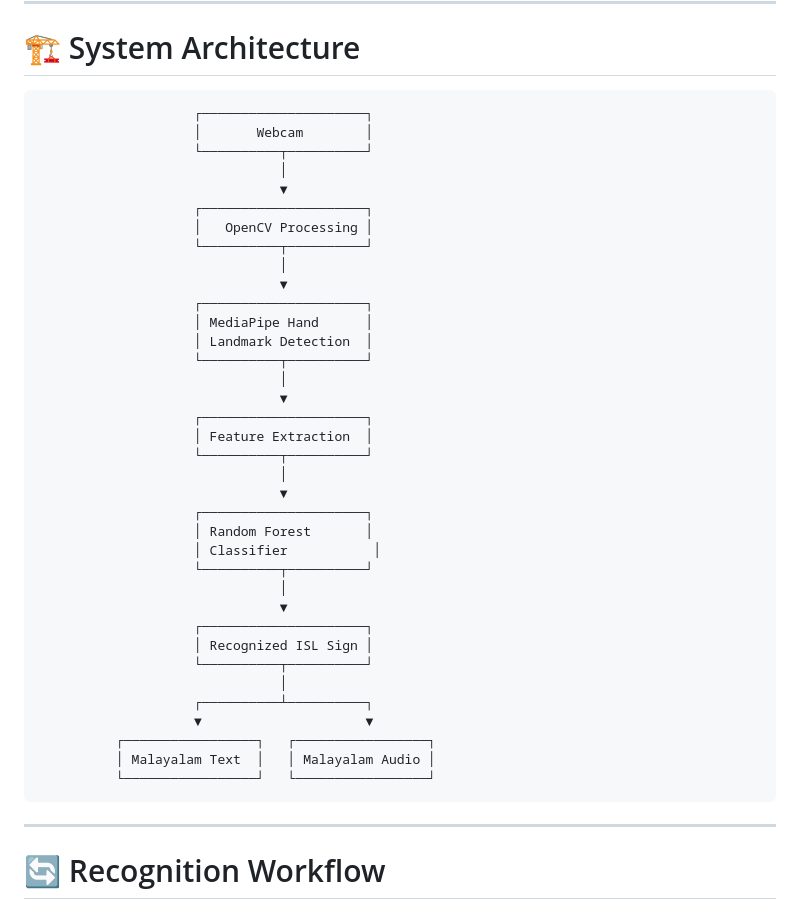
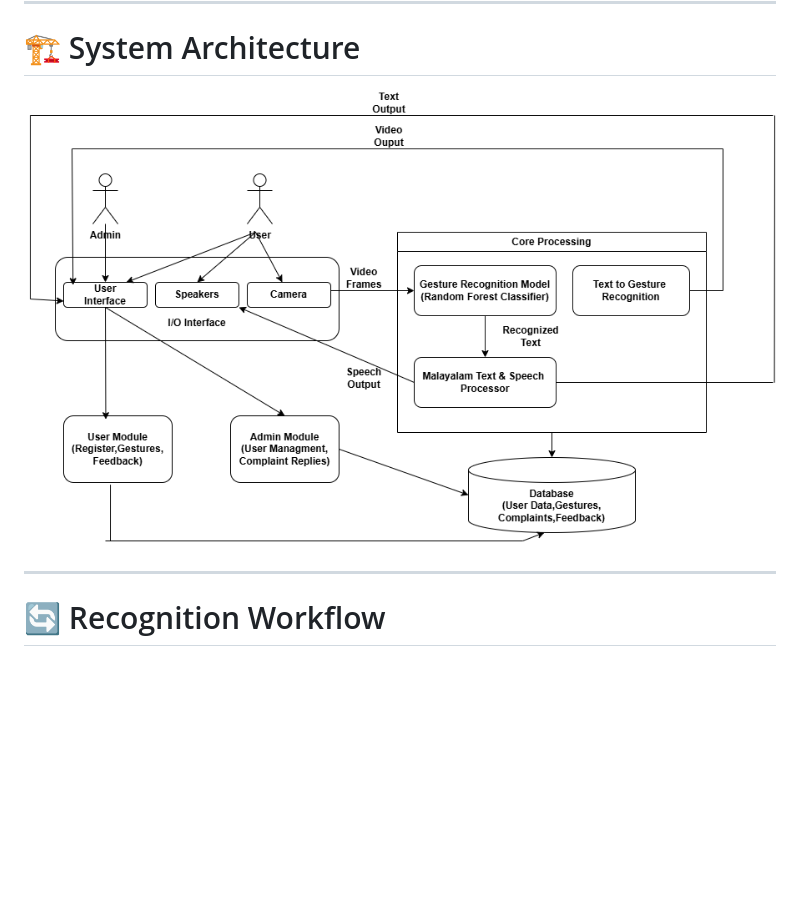
Before and after one commit to annmaria5804-2004/indian-sign-language-translator, a Markdown page: README.md, the part around the change. GitHub-like rendering; blank space fills up the shorter version.

Commit message:
Add system architecture diagram to README

````diff
--- a/README.md
+++ b/README.md
@@ -66,44 +66,9 @@ The system then:
 
 # 🏗️ System Architecture
 
-```text
-                    ┌─────────────────────┐
-                    │       Webcam        │
-                    └──────────┬──────────┘
-                               │
-                               ▼
-                    ┌─────────────────────┐
-                    │   OpenCV Processing │
-                    └──────────┬──────────┘
-                               │
-                               ▼
-                    ┌─────────────────────┐
-                    │ MediaPipe Hand      │
-                    │ Landmark Detection  │
-                    └──────────┬──────────┘
-                               │
-                               ▼
-                    ┌─────────────────────┐
-                    │ Feature Extraction  │
-                    └──────────┬──────────┘
-                               │
-                               ▼
-                    ┌─────────────────────┐
-                    │ Random Forest       │
-                    │ Classifier           │
-                    └──────────┬──────────┘
-                               │
-                               ▼
-                    ┌─────────────────────┐
-                    │ Recognized ISL Sign │
-                    └──────────┬──────────┘
-                               │
-                    ┌──────────┴──────────┐
-                    ▼                     ▼
-          ┌─────────────────┐   ┌─────────────────┐
-          │ Malayalam Text  │   │ Malayalam Audio │
-          └─────────────────┘   └─────────────────┘
-```
+
+![System Architecture](archi%201.drawio%20%281%29.png)
+
 
 ---
 
````
